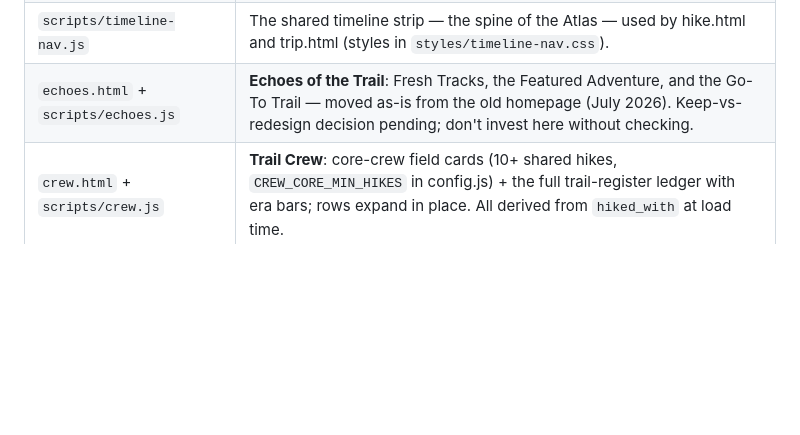
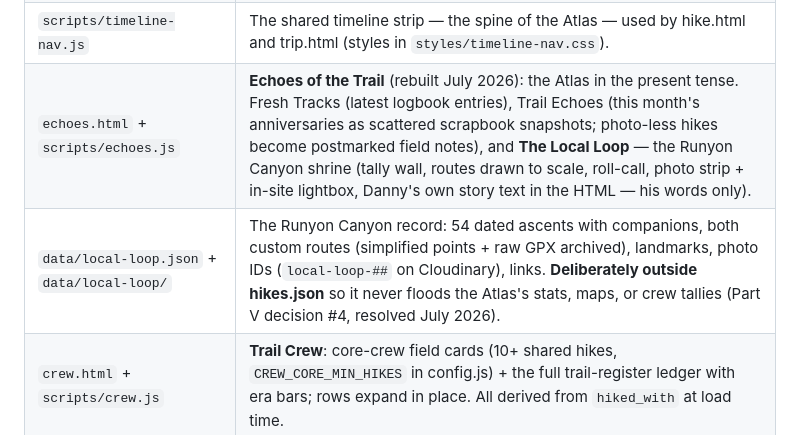
Before and after one commit to hiker-dan/trailprint-atlas, a Markdown page: CLAUDE.md, the part around the change. GitHub-like rendering; blank space fills up the shorter version.

Commit message:
CLAUDE.md: Echoes and the Local Loop record get their true file-map rows
Co-Authored-By: Claude Fable 5 <noreply@anthropic.com>

```diff
--- a/CLAUDE.md
+++ b/CLAUDE.md
@@ -72,7 +72,8 @@ there is fine, with his review.
 | `hike.html` + `scripts/hike-detail.js` | Single-hike page: timeline nav, hero, cycling map, gallery, almanac, logbook. `scripts/shape-of-day.js` draws its elevation profile ("The Shape of the Day") from the same GPX fetch as the map. |
 | `trip.html` + `scripts/trip.js` | One trip's chapter (`trip.html?tag=<trip_tag>`): hero, headline numbers, combined journey map, day-by-day itinerary. |
 | `scripts/timeline-nav.js` | The shared timeline strip — the spine of the Atlas — used by hike.html and trip.html (styles in `styles/timeline-nav.css`). |
-| `echoes.html` + `scripts/echoes.js` | **Echoes of the Trail**: Fresh Tracks, the Featured Adventure, and the Go-To Trail — moved as-is from the old homepage (July 2026). Keep-vs-redesign decision pending; don't invest here without checking. |
+| `echoes.html` + `scripts/echoes.js` | **Echoes of the Trail** (rebuilt July 2026): the Atlas in the present tense. Fresh Tracks (latest logbook entries), Trail Echoes (this month's anniversaries as scattered scrapbook snapshots; photo-less hikes become postmarked field notes), and **The Local Loop** — the Runyon Canyon shrine (tally wall, routes drawn to scale, roll-call, photo strip + in-site lightbox, Danny's own story text in the HTML — his words only). |
+| `data/local-loop.json` + `data/local-loop/` | The Runyon Canyon record: 54 dated ascents with companions, both custom routes (simplified points + raw GPX archived), landmarks, photo IDs (`local-loop-##` on Cloudinary), links. **Deliberately outside hikes.json** so it never floods the Atlas's stats, maps, or crew tallies (Part V decision #4, resolved July 2026). |
 | `crew.html` + `scripts/crew.js` | **Trail Crew**: core-crew field cards (10+ shared hikes, `CREW_CORE_MIN_HIKES` in config.js) + the full trail-register ledger with era bars; rows expand in place. All derived from `hiked_with` at load time. |
 | `crew-member.html` + `scripts/crew-member.js` | One core-crew member (`?name=Will%20R.`): hero, combined map of every shared trail, full chronological list. Companion names on hike pages link here (core crew) or to the register (everyone else). Both crew pages share `styles/crew.css`. |
 | `credits.html` | "The Overlook": hero slideshow + asset credits. Personal statement arrives in Phase 4. |
```
